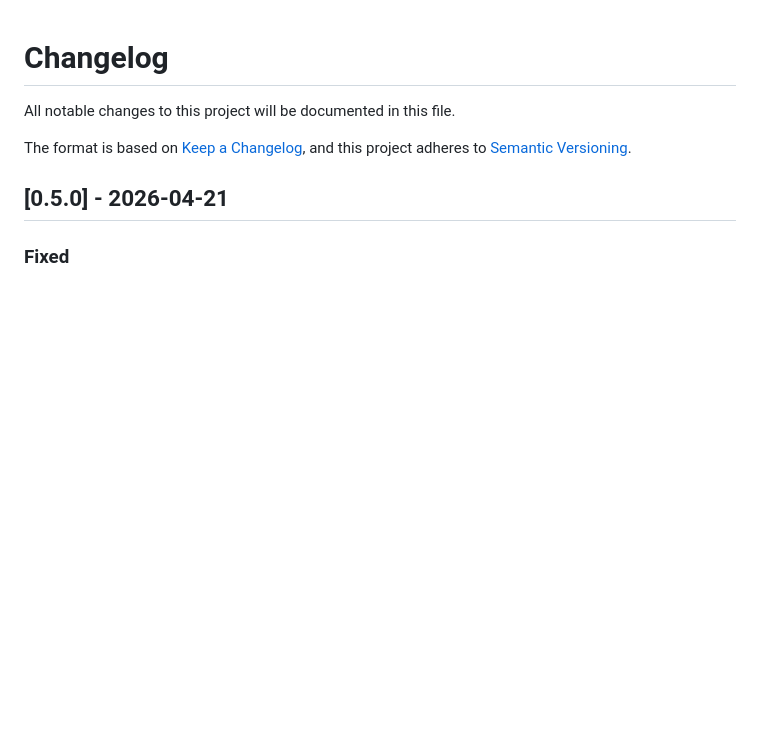
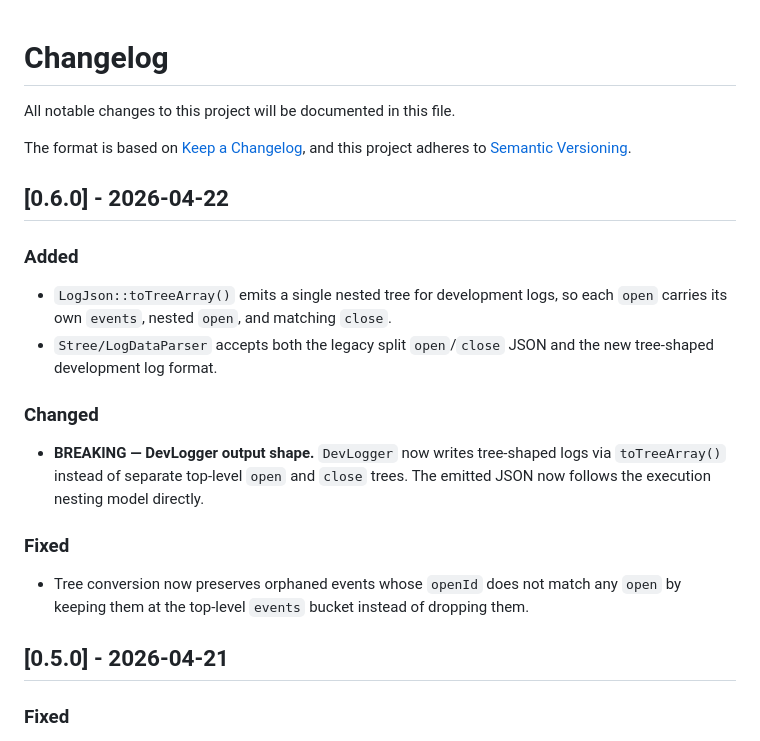
Before and after one commit to koriym/Koriym.SemanticLogger, a Markdown page: CHANGELOG.md, the part around the change. Rendered like a GitHub page; blank space fills up the shorter version.

Commit message:
Update CHANGELOG for 0.6.0 release

```diff
--- a/CHANGELOG.md
+++ b/CHANGELOG.md
@@ -4,6 +4,18 @@ All notable changes to this project will be documented in this file.
 
 The format is based on [Keep a Changelog](https://keepachangelog.com/en/1.0.0/),
 and this project adheres to [Semantic Versioning](https://semver.org/spec/v2.0.0.html).
+
+## [0.6.0] - 2026-04-22
+
+### Added
+- `LogJson::toTreeArray()` emits a single nested tree for development logs, so each `open` carries its own `events`, nested `open`, and matching `close`.
+- `Stree/LogDataParser` accepts both the legacy split `open`/`close` JSON and the new tree-shaped development log format.
+
+### Changed
+- **BREAKING — DevLogger output shape.** `DevLogger` now writes tree-shaped logs via `toTreeArray()` instead of separate top-level `open` and `close` trees. The emitted JSON now follows the execution nesting model directly.
+
+### Fixed
+- Tree conversion now preserves orphaned events whose `openId` does not match any `open` by keeping them at the top-level `events` bucket instead of dropping them.
 
 ## [0.5.0] - 2026-04-21
 
```
